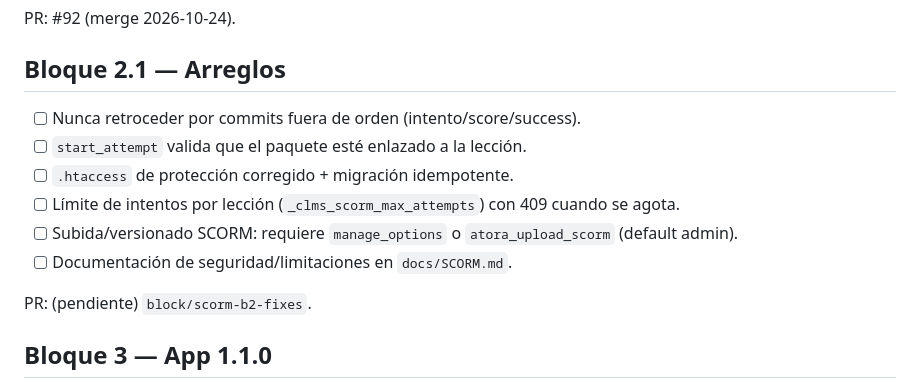
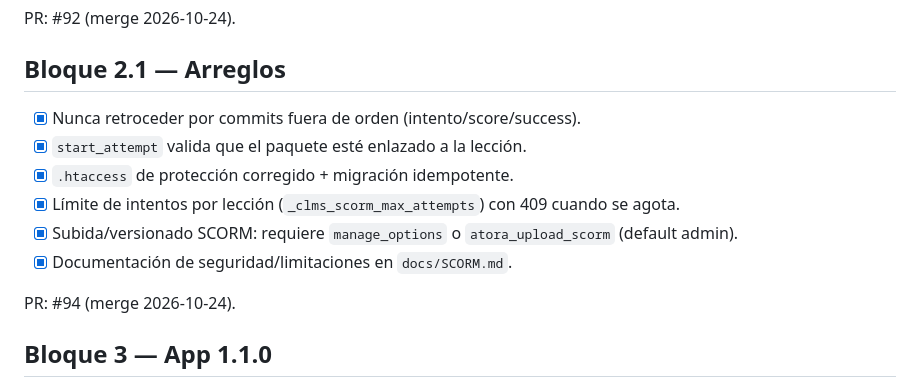
Before and after one commit to atmosferacreativa-hub/Atora-LMS-6, a Markdown page: docs/ordenes/PROGRESO-ORDEN-B.md, the part around the change. Drawn GitHub-style.

Commit message:
docs: cerrar Bloque 2.1 en PROGRESO-ORDEN-B

```diff
--- a/docs/ordenes/PROGRESO-ORDEN-B.md
+++ b/docs/ordenes/PROGRESO-ORDEN-B.md
@@ -53,14 +53,14 @@ PR: #92 (merge 2026-10-24).
 
 ## Bloque 2.1 — Arreglos
 
-- [ ] Nunca retroceder por commits fuera de orden (intento/score/success).
-- [ ] `start_attempt` valida que el paquete esté enlazado a la lección.
-- [ ] `.htaccess` de protección corregido + migración idempotente.
-- [ ] Límite de intentos por lección (`_clms_scorm_max_attempts`) con 409 cuando se agota.
-- [ ] Subida/versionado SCORM: requiere `manage_options` o `atora_upload_scorm` (default admin).
-- [ ] Documentación de seguridad/limitaciones en `docs/SCORM.md`.
+- [x] Nunca retroceder por commits fuera de orden (intento/score/success).
+- [x] `start_attempt` valida que el paquete esté enlazado a la lección.
+- [x] `.htaccess` de protección corregido + migración idempotente.
+- [x] Límite de intentos por lección (`_clms_scorm_max_attempts`) con 409 cuando se agota.
+- [x] Subida/versionado SCORM: requiere `manage_options` o `atora_upload_scorm` (default admin).
+- [x] Documentación de seguridad/limitaciones en `docs/SCORM.md`.
 
-PR: (pendiente) `block/scorm-b2-fixes`.
+PR: #94 (merge 2026-10-24).
 
 ## Bloque 3 — App 1.1.0
 
```
